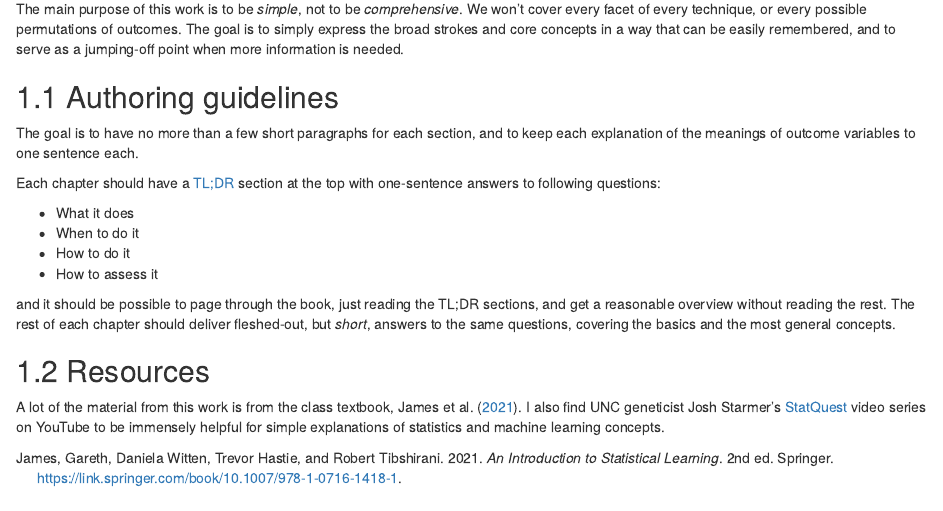
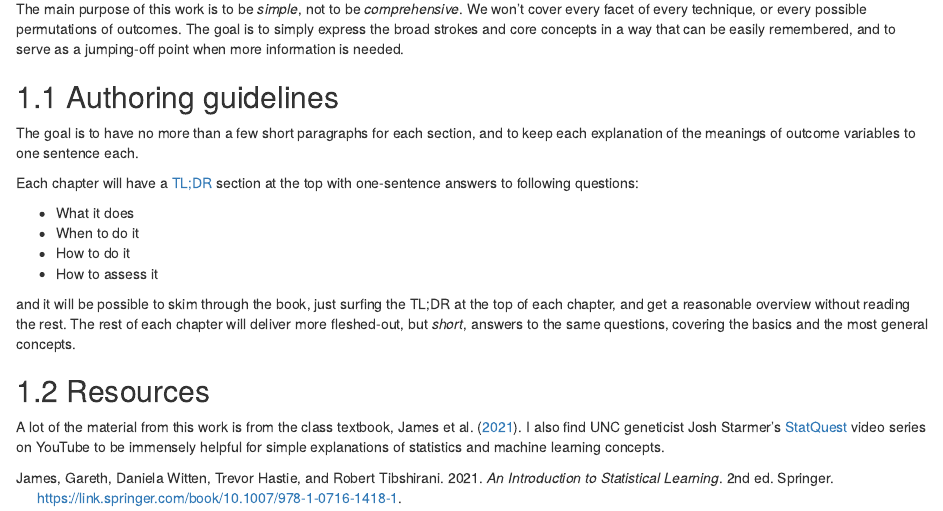
Before and after one commit to stevelinberg/797MS-handbook, an R Markdown document (index.Rmd): the page in a window 1100 px wide, from 340 px down. Rendered offline with R 4.5, knitr and Pandoc, with nearby package versions; drawn as R Markdown's standard HTML page in place of the format the file asks for.

Commit message:
s/should/will

```diff
--- a/index.Rmd
+++ b/index.Rmd
@@ -32,14 +32,14 @@ The main purpose of this work is to be *simple*, not to be *comprehensive*. We w
 
 The goal is to have no more than a few short paragraphs for each section, and to keep each explanation of the meanings of outcome variables to one sentence each.
 
-Each chapter should have a [TL;DR](https://en.wikipedia.org/wiki/Wikipedia:Too_long;_didn%27t_read) section at the top with one-sentence answers to following questions:
+Each chapter will have a [TL;DR](https://en.wikipedia.org/wiki/Wikipedia:Too_long;_didn%27t_read) section at the top with one-sentence answers to following questions:
 
 - What it does
 - When to do it
 - How to do it
 - How to assess it
 
-and it should be possible to page through the book, just reading the TL;DR sections, and get a reasonable overview without reading the rest. The rest of each chapter should deliver fleshed-out, but *short*, answers to the same questions, covering the basics and the most general concepts.
+and it will be possible to skim through the book, just surfing the TL;DR at the top of each chapter, and get a reasonable overview without reading the rest. The rest of each chapter will deliver more fleshed-out, but *short*, answers to the same questions, covering the basics and the most general concepts.
 
 ## Resources
 
```
Also changed, not shown: docs/search_index.json, 2 other files.
